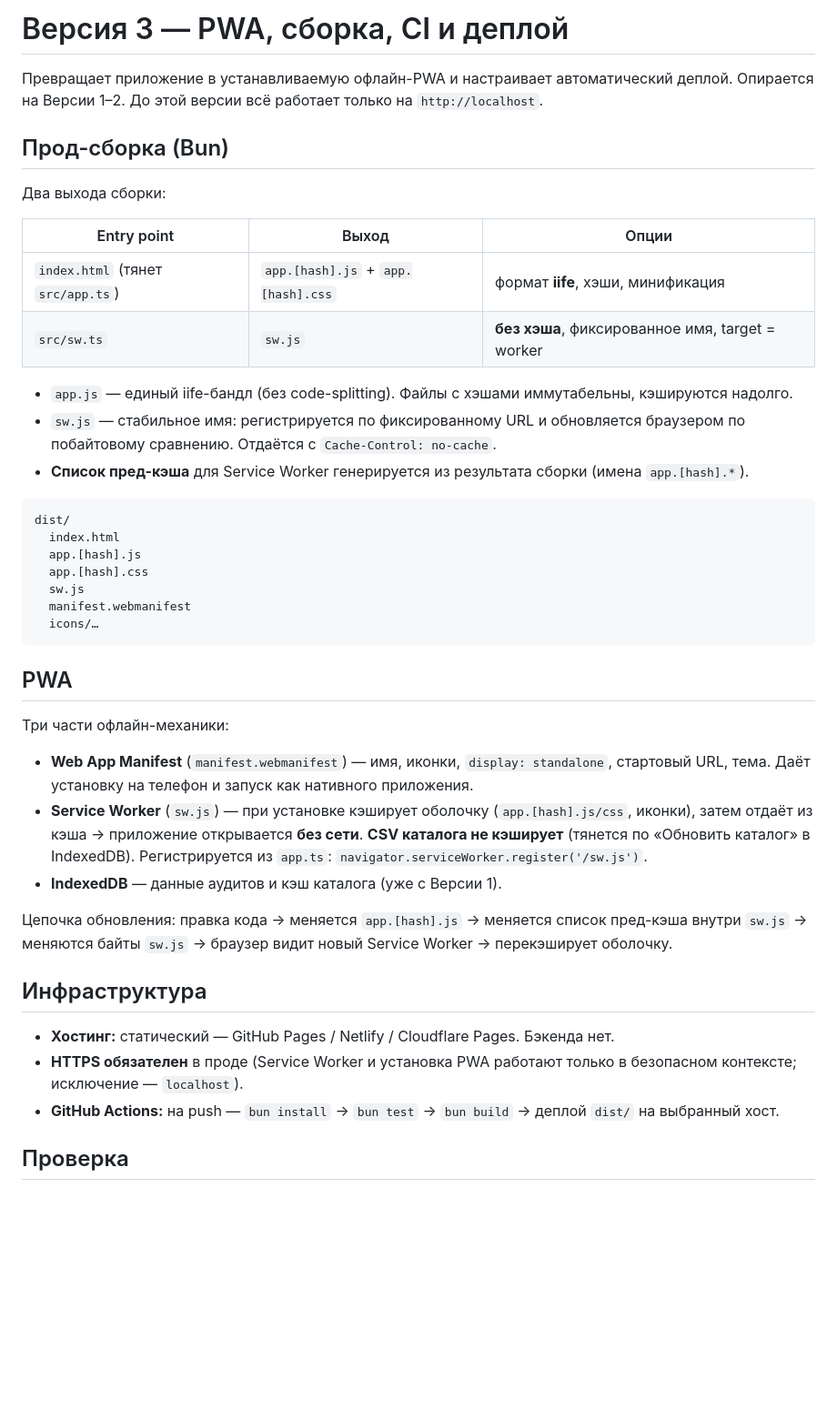
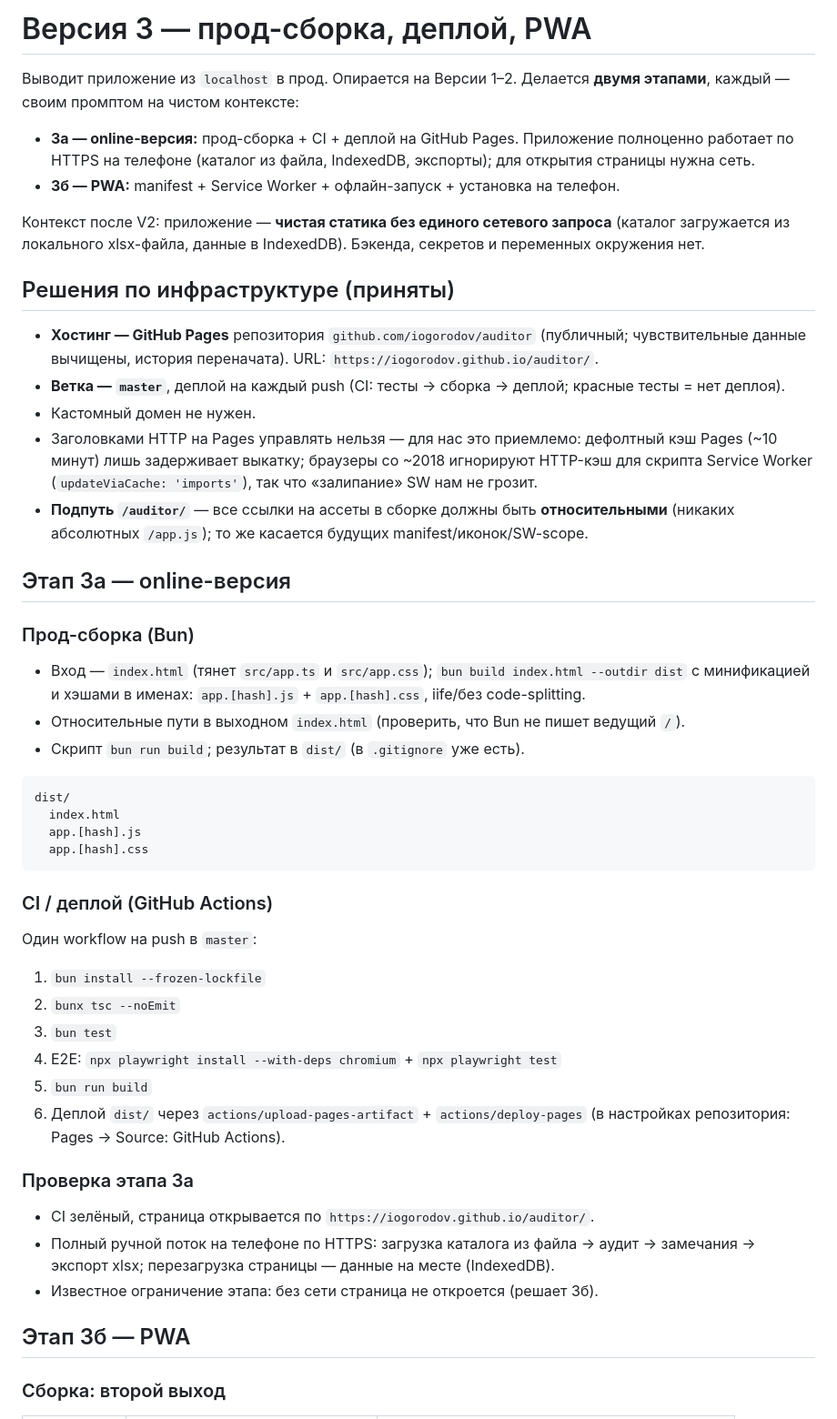
Before and after one commit to iogorodov/auditor, a Markdown page: docs/VERSION_3.md, the part around one of its changes. Shown at 91% size. Drawn GitHub-style; blank space fills up the shorter version.

Commit message:
V3: план разбит на этапы 3а (online: сборка+CI+Pages) и 3б (PWA); решения по инфраструктуре зафиксированы
Co-Authored-By: Claude Fable 5 <noreply@anthropic.com>
Claude-Session: https://claude.ai/code/session_016CmBgJZ93E7aS1KzcF5Q1X

````diff
--- a/docs/VERSION_3.md
+++ b/docs/VERSION_3.md
@@ -1,52 +1,63 @@
-# Версия 3 — PWA, сборка, CI и деплой
+# Версия 3 — прод-сборка, деплой, PWA
 
-Превращает приложение в устанавливаемую офлайн-PWA и настраивает автоматический деплой.
-Опирается на Версии 1–2. До этой версии всё работает только на `http://localhost`.
+Выводит приложение из `localhost` в прод. Опирается на Версии 1–2. Делается **двумя этапами**,
+каждый — своим промптом на чистом контексте:
 
-## Прод-сборка (Bun)
+- **3а — online-версия:** прод-сборка + CI + деплой на GitHub Pages. Приложение полноценно работает
+  по HTTPS на телефоне (каталог из файла, IndexedDB, экспорты); для открытия страницы нужна сеть.
+- **3б — PWA:** manifest + Service Worker + офлайн-запуск + установка на телефон.
 
-Два выхода сборки:
+Контекст после V2: приложение — **чистая статика без единого сетевого запроса** (каталог загружается
+из локального xlsx-файла, данные в IndexedDB). Бэкенда, секретов и переменных окружения нет.
 
-| Entry point | Выход | Опции |
-|---|---|---|
-| `index.html` (тянет `src/app.ts`) | `app.[hash].js` + `app.[hash].css` | формат **iife**, хэши, минификация |
-| `src/sw.ts` | `sw.js` | **без хэша**, фиксированное имя, target = worker |
+## Решения по инфраструктуре (приняты)
 
-- `app.js` — единый iife-бандл (без code-splitting). Файлы с хэшами иммутабельны, кэшируются надолго.
-- `sw.js` — стабильное имя: регистрируется по фиксированному URL и обновляется браузером по побайтовому
-  сравнению. Отдаётся с `Cache-Control: no-cache`.
-- **Список пред-кэша** для Service Worker генерируется из результата сборки (имена `app.[hash].*`).
+- **Хостинг — GitHub Pages** репозитория `github.com/iogorodov/auditor` (публичный; чувствительные
+  данные вычищены, история переначата). URL: `https://iogorodov.github.io/auditor/`.
+- **Ветка — `master`**, деплой на каждый push (CI: тесты → сборка → деплой; красные тесты = нет деплоя).
+- Кастомный домен не нужен.
+- Заголовками HTTP на Pages управлять нельзя — для нас это приемлемо: дефолтный кэш Pages (~10 минут)
+  лишь задерживает выкатку; браузеры со ~2018 игнорируют HTTP-кэш для скрипта Service Worker
+  (`updateViaCache: 'imports'`), так что «залипание» SW нам не грозит.
+- **Подпуть `/auditor/`** — все ссылки на ассеты в сборке должны быть **относительными**
+  (никаких абсолютных `/app.js`); то же касается будущих manifest/иконок/SW-scope.
+
+## Этап 3а — online-версия
+
+### Прод-сборка (Bun)
+
+- Вход — `index.html` (тянет `src/app.ts` и `src/app.css`); `bun build index.html --outdir dist`
+  с минификацией и хэшами в именах: `app.[hash].js` + `app.[hash].css`, iife/без code-splitting.
+- Относительные пути в выходном `index.html` (проверить, что Bun не пишет ведущий `/`).
+- Скрипт `bun run build`; результат в `dist/` (в `.gitignore` уже есть).
 
 ```
 dist/
   index.html
   app.[hash].js
   app.[hash].css
-  sw.js
-  manifest.webmanifest
-  icons/…
 ```
 
-## PWA
+### CI / деплой (GitHub Actions)
 
-Три части офлайн-механики:
+Один workflow на push в `master`:
 
-- **Web App Manifest** (`manifest.webmanifest`) — имя, иконки, `display: standalone`, стартовый URL, тема.
-  Даёт установку на телефон и запуск как нативного приложения.
-- **Service Worker** (`sw.js`) — при установке кэширует оболочку (`app.[hash].js/css`, иконки), затем отдаёт из
-  кэша → приложение открывается **без сети**. **CSV каталога не кэширует** (тянется по «Обновить каталог» в
-  IndexedDB). Регистрируется из `app.ts`: `navigator.serviceWorker.register('/sw.js')`.
-- **IndexedDB** — данные аудитов и кэш каталога (уже с Версии 1).
+1. `bun install --frozen-lockfile`
+2. `bunx tsc --noEmit`
+3. `bun test`
+4. E2E: `npx playwright install --with-deps chromium` + `npx playwright test`
+5. `bun run build`
+6. Деплой `dist/` через `actions/upload-pages-artifact` + `actions/deploy-pages`
+   (в настройках репозитория: Pages → Source: GitHub Actions).
 
-Цепочка обновления: правка кода → меняется `app.[hash].js` → меняется список пред-кэша внутри `sw.js` →
-меняются байты `sw.js` → браузер видит новый Service Worker → перекэширует оболочку.
+### Проверка этапа 3а
 
-## Инфраструктура
+- CI зелёный, страница открывается по `https://iogorodov.github.io/auditor/`.
+- Полный ручной поток на телефоне по HTTPS: загрузка каталога из файла → аудит → замечания →
+  экспорт xlsx; перезагрузка страницы — данные на месте (IndexedDB).
+- Известное ограничение этапа: без сети страница не откроется (решает 3б).
 
-- **Хостинг:** статический — GitHub Pages / Netlify / Cloudflare Pages. Бэкенда нет.
-- **HTTPS обязателен** в проде (Service Worker и установка PWA работают только в безопасном контексте;
-  исключение — `localhost`).
-- **GitHub Actions:** на push — `bun install` → `bun test` → `bun build` → деплой `dist/` на выбранный хост.
+## Этап 3б — PWA
 
-## Проверка
+### Сборка: второй выход
 
````
Also changed, not shown: other parts of docs/VERSION_3.md (+26 -4 lines), CLAUDE.md (+2 -2 lines).
